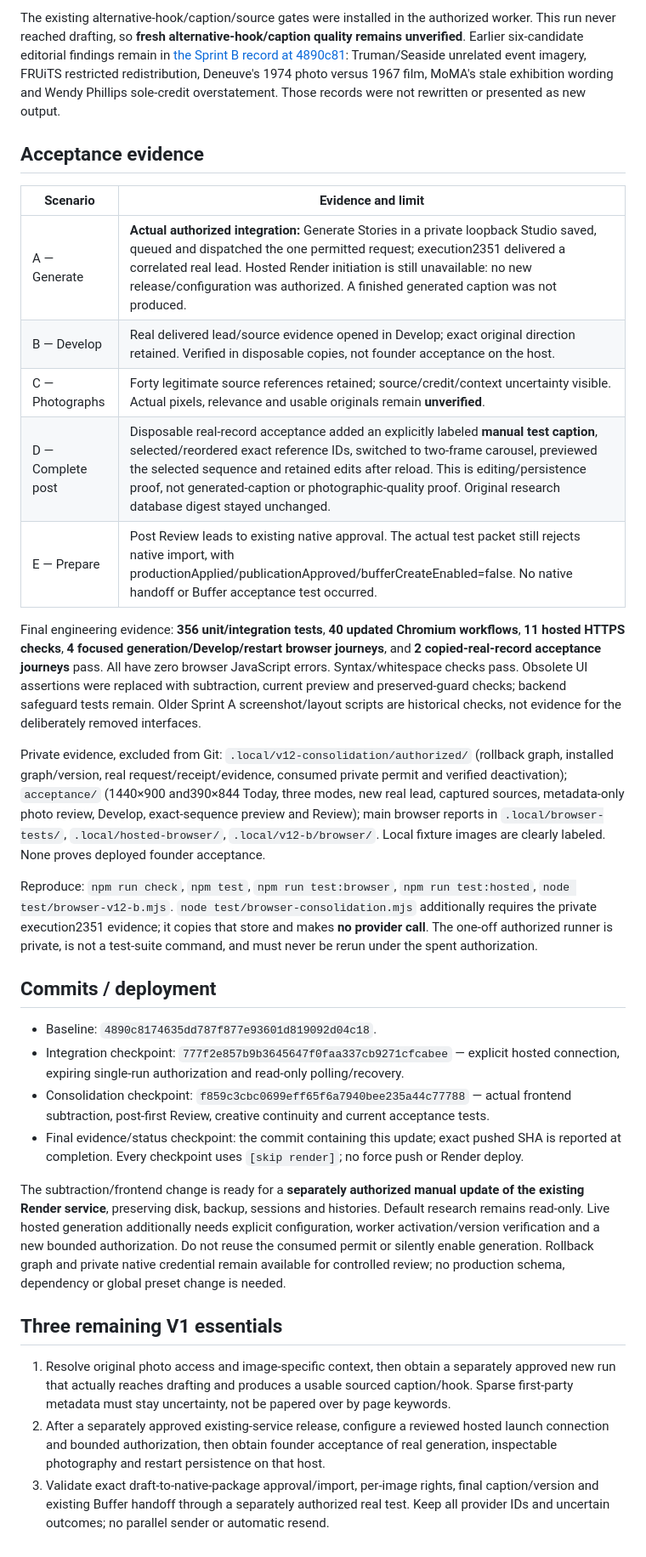
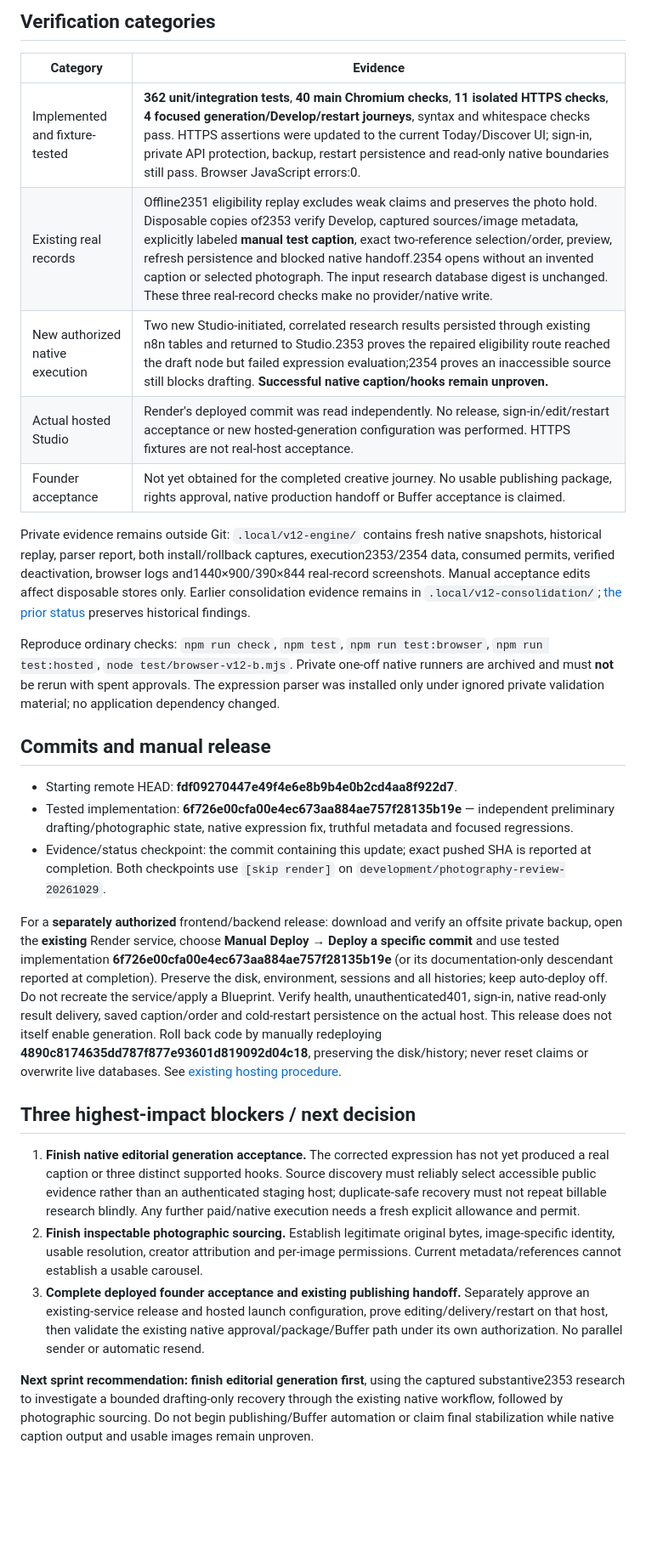
Before and after one commit to Veev078/Mildincident, a Markdown page: docs/release/V12_V1_STATUS.md, the part around one of its changes. Shown at 85% size. Rendered like a GitHub page; blank space fills up the shorter version.

Commit message:
Record native acceptance limits and V12 release procedure [skip render]

```diff
--- a/docs/release/V12_V1_STATUS.md
+++ b/docs/release/V12_V1_STATUS.md
@@ -42,33 +35,30 @@ Actual evidence:
 
-The existing alternative-hook/caption/source gates were installed in the authorized worker. This run never reached drafting, so **fresh alternative-hook/caption quality remains unverified**. Earlier six-candidate editorial findings remain in [the Sprint B record at 4890c81](https://github.com/Veev078/Mildincident/blob/4890c8174635dd787f877e93601d819092d04c18/docs/release/V12_V1_STATUS.md): Truman/Seaside unrelated event imagery, FRUiTS restricted redistribution, Deneuve's 1974 photo versus 1967 film, MoMA's stale exhibition wording and Wendy Phillips sole-credit overstatement. Those records were not rewritten or presented as new output.
+## Verification categories
 
-## Acceptance evidence
+| Category | Evidence |
+| --- | --- |
+| Implemented and fixture-tested | **362 unit/integration tests**, **40 main Chromium checks**, **11 isolated HTTPS checks**, **4 focused generation/Develop/restart journeys**, syntax and whitespace checks pass. HTTPS assertions were updated to the current Today/Discover UI; sign-in, private API protection, backup, restart persistence and read-only native boundaries still pass. Browser JavaScript errors:0. |
+| Existing real records | Offline2351 eligibility replay excludes weak claims and preserves the photo hold. Disposable copies of2353 verify Develop, captured sources/image metadata, explicitly labeled **manual test caption**, exact two-reference selection/order, preview, refresh persistence and blocked native handoff.2354 opens without an invented caption or selected photograph. The input research database digest is unchanged. These three real-record checks make no provider/native write. |
+| New authorized native execution | Two new Studio-initiated, correlated research results persisted through existing n8n tables and returned to Studio.2353 proves the repaired eligibility route reached the draft node but failed expression evaluation;2354 proves an inaccessible source still blocks drafting. **Successful native caption/hooks remain unproven.** |
+| Actual hosted Studio | Render's deployed commit was read independently. No release, sign-in/edit/restart acceptance or new hosted-generation configuration was performed. HTTPS fixtures are not real-host acceptance. |
+| Founder acceptance | Not yet obtained for the completed creative journey. No usable publishing package, rights approval, native production handoff or Buffer acceptance is claimed. |
 
-| Scenario | Evidence and limit |
-| --- | --- |
-| A — Generate | **Actual authorized integration:** Generate Stories in a private loopback Studio saved, queued and dispatched the one permitted request; execution2351 delivered a correlated real lead. Hosted Render initiation is still unavailable: no new release/configuration was authorized. A finished generated caption was not produced. |
-| B — Develop | Real delivered lead/source evidence opened in Develop; exact original direction retained. Verified in disposable copies, not founder acceptance on the host. |
-| C — Photographs | Forty legitimate source references retained; source/credit/context uncertainty visible. Actual pixels, relevance and usable originals remain **unverified**. |
-| D — Complete post | Disposable real-record acceptance added an explicitly labeled **manual test caption**, selected/reordered exact reference IDs, switched to two-frame carousel, previewed the selected sequence and retained edits after reload. This is editing/persistence proof, not generated-caption or photographic-quality proof. Original research database digest stayed unchanged. |
-| E — Prepare | Post Review leads to existing native approval. The actual test packet still rejects native import, with productionApplied/publicationApproved/bufferCreateEnabled=false. No native handoff or Buffer acceptance test occurred. |
+Private evidence remains outside Git: `.local/v12-engine/` contains fresh native snapshots, historical replay, parser report, both install/rollback captures, execution2353/2354 data, consumed permits, verified deactivation, browser logs and1440×900/390×844 real-record screenshots. Manual acceptance edits affect disposable stores only. Earlier consolidation evidence remains in `.local/v12-consolidation/`; [the prior status](https://github.com/Veev078/Mildincident/blob/fdf09270447e49f4e6e8b9b4e0b2cd4aa8f922d7/docs/release/V12_V1_STATUS.md) preserves historical findings.
 
-Final engineering evidence: **356 unit/integration tests**, **40 updated Chromium workflows**, **11 hosted HTTPS checks**, **4 focused generation/Develop/restart browser journeys**, and **2 copied-real-record acceptance journeys** pass. All have zero browser JavaScript errors. Syntax/whitespace checks pass. Obsolete UI assertions were replaced with subtraction, current preview and preserved-guard checks; backend safeguard tests remain. Older Sprint A screenshot/layout scripts are historical checks, not evidence for the deliberately removed interfaces.
+Reproduce ordinary checks: `npm run check`, `npm test`, `npm run test:browser`, `npm run test:hosted`, `node test/browser-v12-b.mjs`. Private one-off native runners are archived and must **not** be rerun with spent approvals. The expression parser was installed only under ignored private validation material; no application dependency changed.
 
-Private evidence, excluded from Git: `.local/v12-consolidation/authorized/` (rollback graph, installed graph/version, real request/receipt/evidence, consumed private permit and verified deactivation); `acceptance/` (1440×900 and390×844 Today, three modes, new real lead, captured sources, metadata-only photo review, Develop, exact-sequence preview and Review); main browser reports in `.local/browser-tests/`, `.local/hosted-browser/`, `.local/v12-b/browser/`. Local fixture images are clearly labeled. None proves deployed founder acceptance.
+## Commits and manual release
 
-Reproduce: `npm run check`, `npm test`, `npm run test:browser`, `npm run test:hosted`, `node test/browser-v12-b.mjs`. `node test/browser-consolidation.mjs` additionally requires the private execution2351 evidence; it copies that store and makes **no provider call**. The one-off authorized runner is private, is not a test-suite command, and must never be rerun under the spent authorization.
+- Starting remote HEAD: **fdf09270447e49f4e6e8b9b4e0b2cd4aa8f922d7**.
+- Tested implementation: **6f726e00cfa00e4ec673aa884ae757f28135b19e** — independent preliminary drafting/photographic state, native expression fix, truthful metadata and focused regressions.
+- Evidence/status checkpoint: the commit containing this update; exact pushed SHA is reported at completion. Both checkpoints use `[skip render]` on `development/photography-review-20261029`.
 
-## Commits / deployment
+For a **separately authorized** frontend/backend release: download and verify an offsite private backup, open the **existing** Render service, choose **Manual Deploy → Deploy a specific commit** and use tested implementation **6f726e00cfa00e4ec673aa884ae757f28135b19e** (or its documentation-only descendant reported at completion). Preserve the disk, environment, sessions and all histories; keep auto-deploy off. Do not recreate the service/apply a Blueprint. Verify health, unauthenticated401, sign-in, native read-only result delivery, saved caption/order and cold-restart persistence on the actual host. This release does not itself enable generation. Roll back code by manually redeploying **4890c8174635dd787f877e93601d819092d04c18**, preserving the disk/history; never reset claims or overwrite live databases. See [existing hosting procedure](../PRIVATE_HOSTING.md).
 
-- Baseline: `4890c8174635dd787f877e93601d819092d04c18`.
-- Integration checkpoint: `777f2e857b9b3645647f0faa337cb9271cfcabee` — explicit hosted connection, expiring single-run authorization and read-only polling/recovery.
-- Consolidation checkpoint: `f859c3cbc0699eff65f6a7940bee235a44c77788` — actual frontend subtraction, post-first Review, creative continuity and current acceptance tests.
-- Final evidence/status checkpoint: the commit containing this update; exact pushed SHA is reported at completion. Every checkpoint uses `[skip render]`; no force push or Render deploy.
+## Three highest-impact blockers / next decision
 
-The subtraction/frontend change is ready for a **separately authorized manual update of the existing Render service**, preserving disk, backup, sessions and histories. Default research remains read-only. Live hosted generation additionally needs explicit configuration, worker activation/version verification and a new bounded authorization. Do not reuse the consumed permit or silently enable generation. Rollback graph and private native credential remain available for controlled review; no production schema, dependency or global preset change is needed.
+1. **Finish native editorial generation acceptance.** The corrected expression has not yet produced a real caption or three distinct supported hooks. Source discovery must reliably select accessible public evidence rather than an authenticated staging host; duplicate-safe recovery must not repeat billable research blindly. Any further paid/native execution needs a fresh explicit allowance and permit.
+2. **Finish inspectable photographic sourcing.** Establish legitimate original bytes, image-specific identity, usable resolution, creator attribution and per-image permissions. Current metadata/references cannot establish a usable carousel.
+3. **Complete deployed founder acceptance and existing publishing handoff.** Separately approve an existing-service release and hosted launch configuration, prove editing/delivery/restart on that host, then validate the existing native approval/package/Buffer path under its own authorization. No parallel sender or automatic resend.
 
-## Three remaining V1 essentials
-
-1. Resolve original photo access and image-specific context, then obtain a separately approved new run that actually reaches drafting and produces a usable sourced caption/hook. Sparse first-party metadata must stay uncertainty, not be papered over by page keywords.
-2. After a separately approved existing-service release, configure a reviewed hosted launch connection and bounded authorization, then obtain founder acceptance of real generation, inspectable photography and restart persistence on that host.
-3. Validate exact draft-to-native-package approval/import, per-image rights, final caption/version and existing Buffer handoff through a separately authorized real test. Keep all provider IDs and uncertain outcomes; no parallel sender or automatic resend.
+**Next sprint recommendation: finish editorial generation first**, using the captured substantive2353 research to investigate a bounded drafting-only recovery through the existing native workflow, followed by photographic sourcing. Do not begin publishing/Buffer automation or claim final stabilization while native caption output and usable images remain unproven.
```
Also changed, not shown: other parts of docs/release/V12_V1_STATUS.md (+22 -29 lines).
